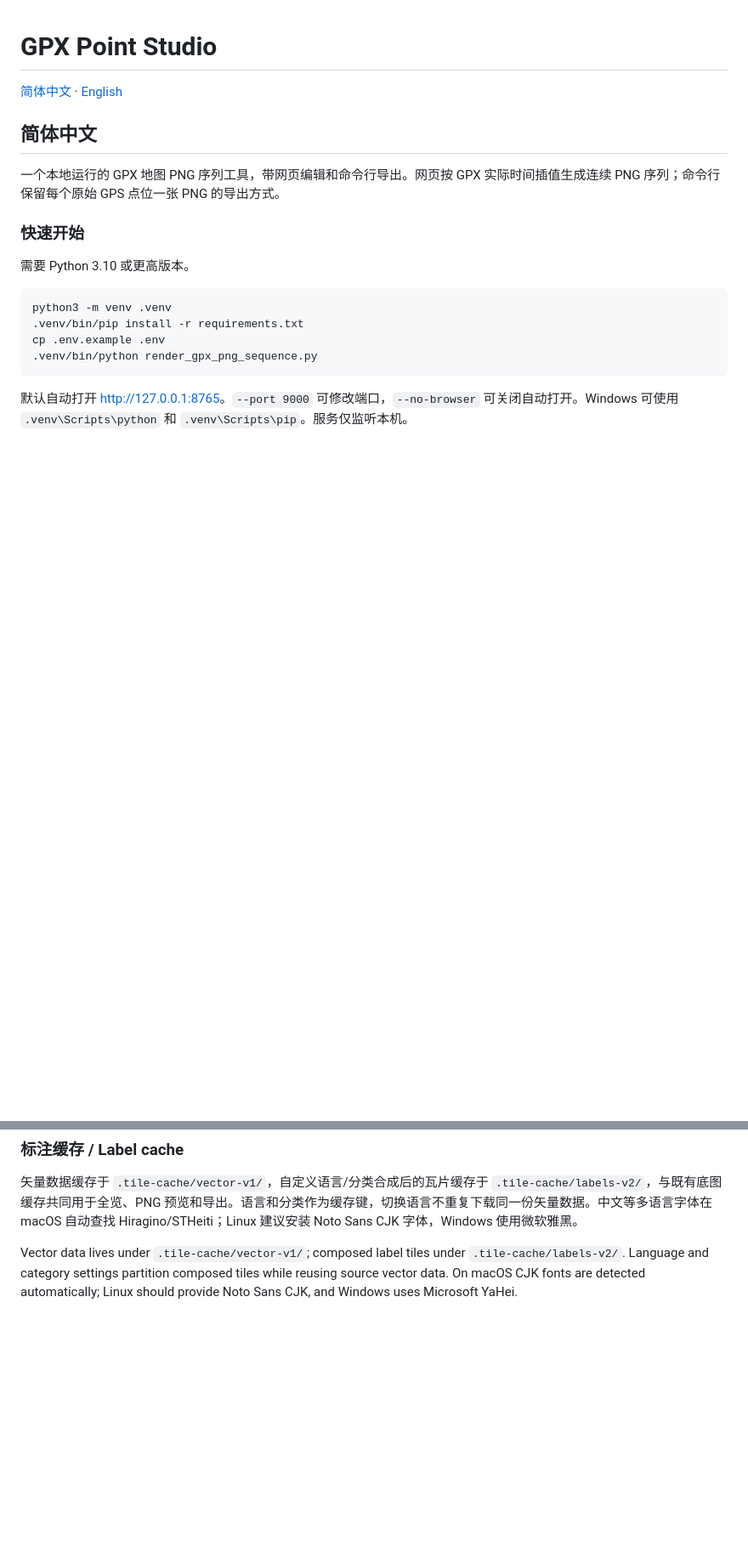
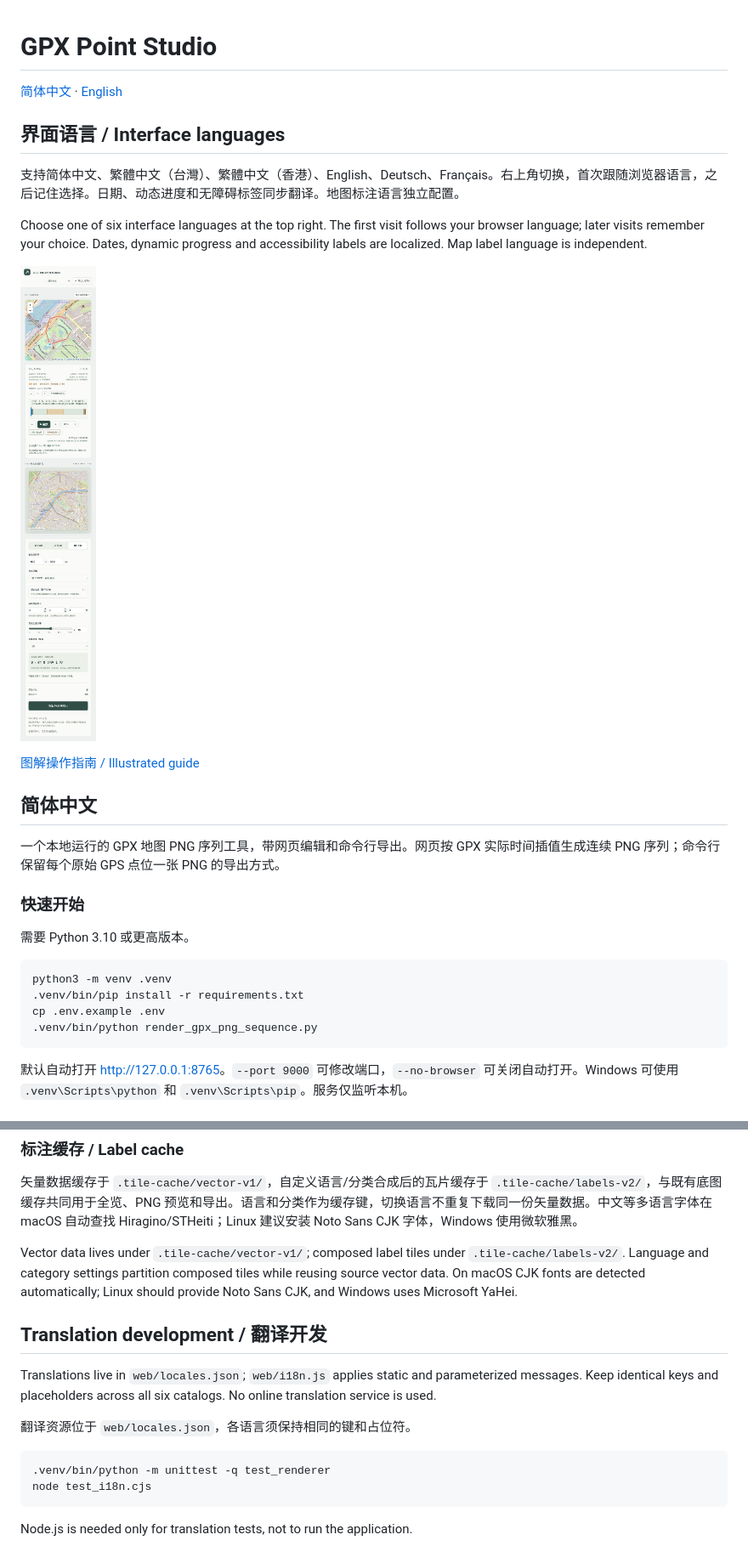
Before and after one commit to Angelkawaii2/gpx-point-studio, a Markdown page: README.md, 2 parts joined by grey strips. Shown: that part at 85% size. GitHub-like rendering; pictures changed too: docs/screenshots/overview-zh-CN.png (added); blank space fills up the shorter version.

Commit message:
Add six-language UI and illustrated usage documentation

````diff
--- a/README.md
+++ b/README.md
@@ -1,6 +1,16 @@
 # GPX Point Studio
 
 [简体中文](#简体中文) · [English](#english)
+
+## 界面语言 / Interface languages
+
+支持简体中文、繁體中文（台灣）、繁體中文（香港）、English、Deutsch、Français。右上角切换，首次跟随浏览器语言，之后记住选择。日期、动态进度和无障碍标签同步翻译。地图标注语言独立配置。
+
+Choose one of six interface languages at the top right. The first visit follows your browser language; later visits remember your choice. Dates, dynamic progress and accessibility labels are localized. Map label language is independent.
+
+![合成轨迹演示 / Synthetic demo](docs/screenshots/overview-zh-CN.png)
+
+[图解操作指南 / Illustrated guide](docs/USAGE.md)
 
 ## 简体中文
 
@@ -135,3 +145,17 @@ Leaflet and map tiles require internet access. PNGs include map attribution. Til
 矢量数据缓存于 `.tile-cache/vector-v1/`，自定义语言/分类合成后的瓦片缓存于 `.tile-cache/labels-v2/`，与既有底图缓存共同用于全览、PNG 预览和导出。语言和分类作为缓存键，切换语言不重复下载同一份矢量数据。中文等多语言字体在 macOS 自动查找 Hiragino/STHeiti；Linux 建议安装 Noto Sans CJK 字体，Windows 使用微软雅黑。
 
 Vector data lives under `.tile-cache/vector-v1/`; composed label tiles under `.tile-cache/labels-v2/`. Language and category settings partition composed tiles while reusing source vector data. On macOS CJK fonts are detected automatically; Linux should provide Noto Sans CJK, and Windows uses Microsoft YaHei.
+
+
+## Translation development / 翻译开发
+
+Translations live in `web/locales.json`; `web/i18n.js` applies static and parameterized messages. Keep identical keys and placeholders across all six catalogs. No online translation service is used.
+
+翻译资源位于 `web/locales.json`，各语言须保持相同的键和占位符。
+
+```sh
+.venv/bin/python -m unittest -q test_renderer
+node test_i18n.cjs
+```
+
+Node.js is needed only for translation tests, not to run the application.
````
Also changed, not shown: docs/USAGE.md (added, +60 -0 lines), docs/screenshots/export-en.png (added), 9 other files.
